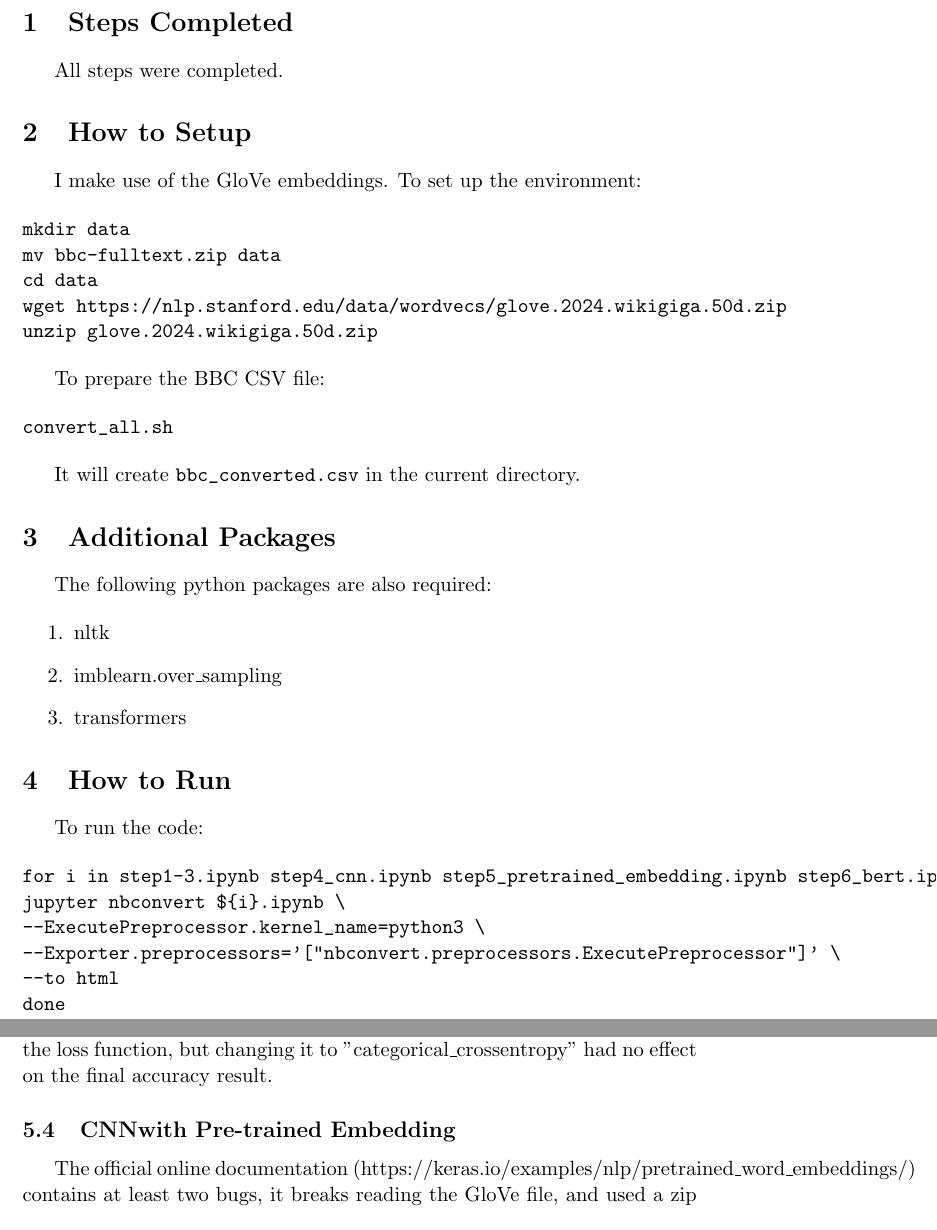
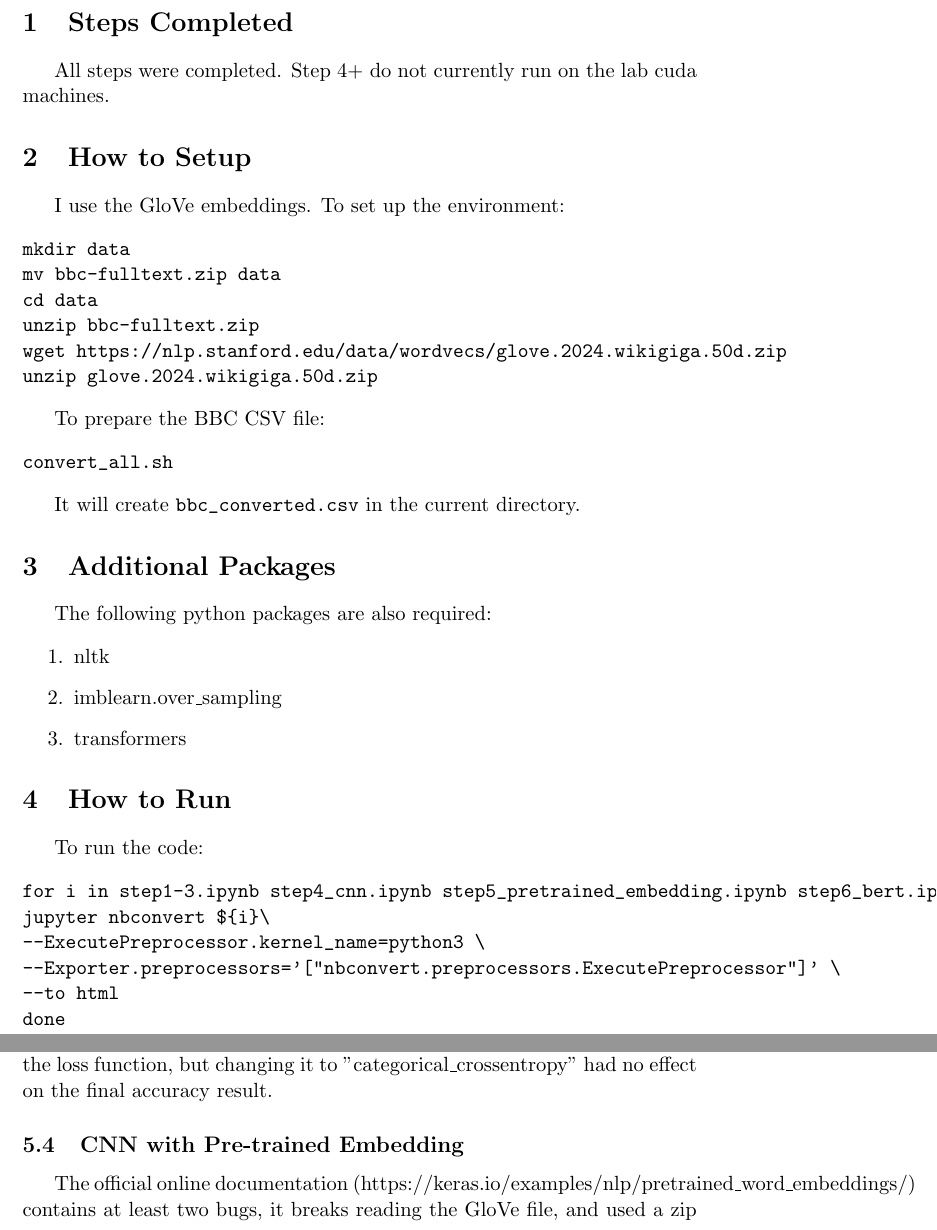
Before and after one commit to jepollock/ai_masters, a LaTeX problem sheet (AIML428/assignment1/Report.tex): two parts of pages 1 and 2 of 3, joined at a grey line, cut so that both start at the same text. Compiled offline with pdfLaTeX.

Commit message:
Final commit.

```diff
--- a/AIML428/assignment1/report.tex
+++ b/AIML428/assignment1/Report.tex
@@ -32,17 +32,17 @@ sorting=ynt
 \title{AIML428 - Natural Language Processing Assignment \#1}
 \section{Steps Completed}
 
-All steps were completed.
+All steps were completed. Step 4+ do not currently run on the lab cuda machines.
 
 \section{How to Setup}
 
-I make use of the GloVe embeddings. To set up the environment:
-
+I use the GloVe embeddings. To set up the environment:
 
 \begin{verbatim}
 mkdir data
 mv bbc-fulltext.zip data
 cd data
+unzip bbc-fulltext.zip
 wget https://nlp.stanford.edu/data/wordvecs/glove.2024.wikigiga.50d.zip
 unzip glove.2024.wikigiga.50d.zip
 \end{verbatim}
@@ -71,7 +71,7 @@ To run the code:
 
 \begin{verbatim}
 for i in step1-3.ipynb step4_cnn.ipynb step5_pretrained_embedding.ipynb step6_bert.ipynb ; do
-jupyter nbconvert ${i}.ipynb \
+jupyter nbconvert ${i}\
 --ExecutePreprocessor.kernel_name=python3 \
 --Exporter.preprocessors='["nbconvert.preprocessors.ExecutePreprocessor"]' \
 --to html
@@ -99,7 +99,7 @@ I believe that normalization works against the model for Decision Trees by compr
 
 The CNN in step 4 produced an accuracy of 89.52\%, failing to beat TFIDF + SVM. Lemmatization, Oversampling and Early Stopping were added. Only Random oversampling was appropriate. Smote, ADASYN require numeric dimensions. Interpolating vectors would create documents that don't make sense. I had a bug where I used "binary\_crossentropy" as the loss function, but changing it to "categorical\_crossentropy" had no effect on the final accuracy result.
 
-\subsection{CNNwith Pre-trained Embedding}
+\subsection{CNN with Pre-trained Embedding}
 
 The official online documentation (https://keras.io/examples/nlp/pretrained\_word\_embeddings/) contains at least two bugs, it breaks reading the GloVe file, and used a zip which wasn't required. Example point of speech tag conversions from Treebank to WordNet are also buggy. Lemmatization would work against the pretrained embedding, so it was removed.
 
```
